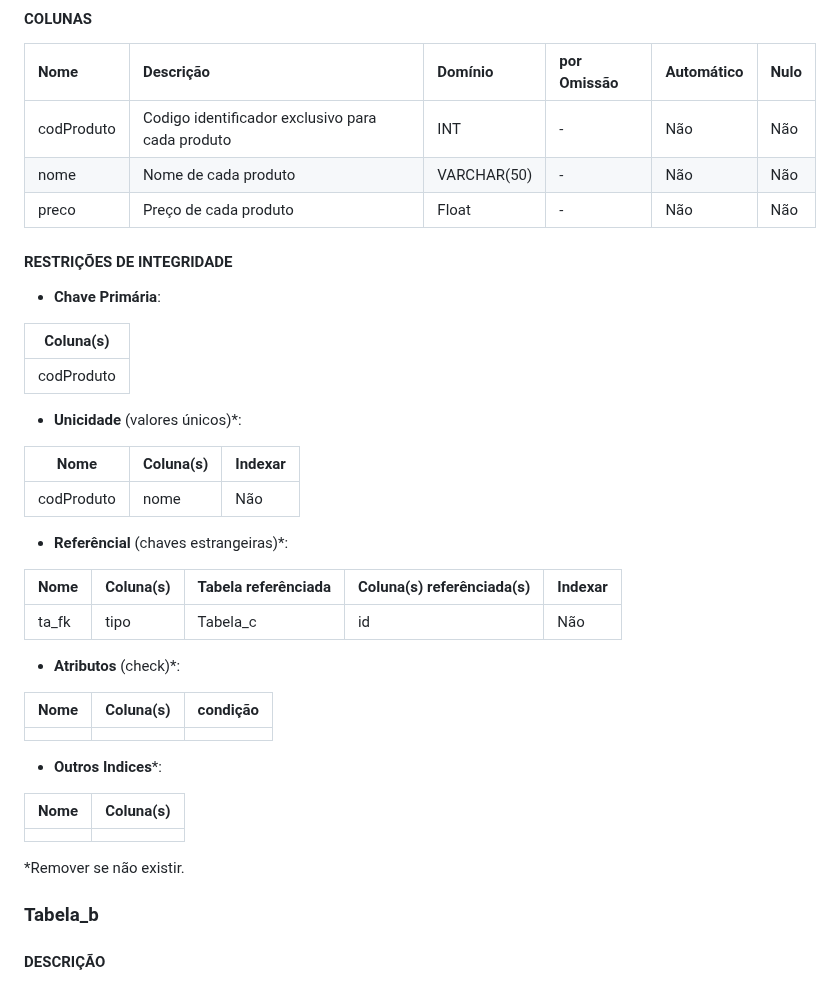
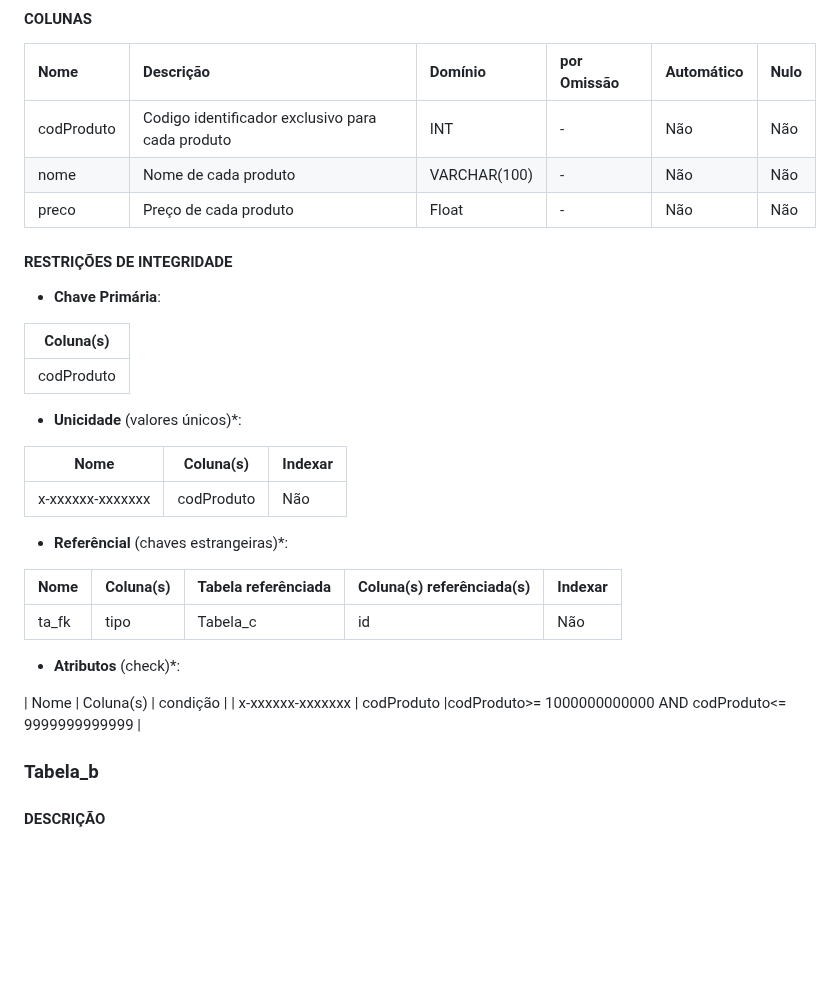
Before and after one commit to TCM23-SIBD-G03/M2, a Markdown page: doc/rebd/rebd04.md, the part around the change. Drawn GitHub-style; blank space fills up the shorter version.

```diff
--- a/doc/rebd/rebd04.md
+++ b/doc/rebd/rebd04.md
@@ -19,7 +19,7 @@ _(Apresentar o esquema físico da Base de Dados. Para cada relação resultante,
 | Nome     | Descrição                 | Domínio     | por Omissão | Automático | Nulo |
 | :------- | :------------------------ | :---------- | :---------- | :--------- | :--- |
 | codProduto     | Codigo identificador exclusivo para cada produto  | INT     | -           | Não     | Não  |
-| nome    | Nome de cada produto          | VARCHAR(50)     | -      | Não        | Não  |
+| nome    | Nome de cada produto          | VARCHAR(100)     | -      | Não        | Não  |
 | preco   | Preço de cada produto     | Float | -           | Não        | Não  |
 #### RESTRIÇÕES DE INTEGRIDADE <!-- omit in toc -->
 
@@ -33,7 +33,7 @@ _(Apresentar o esquema físico da Base de Dados. Para cada relação resultante,
 
 | Nome        | Coluna(s) | Indexar |
 | ----------- | --------- | ------- |
-| codProduto     | nome      | Não    |
+| x-xxxxxx-xxxxxxx    | codProduto   | Não    |
 
 - **Referêncial** (chaves estrangeiras)*:
 
@@ -44,16 +44,10 @@ _(Apresentar o esquema físico da Base de Dados. Para cada relação resultante,
 - **Atributos** (check)*:
 
 | Nome | Coluna(s) | condição |
-| ---- | --------- | -------- |
-|      |           |          |
+| x-xxxxxx-xxxxxxx   | codProduto  |codProduto>= 1000000000000 AND codProduto<= 9999999999999 |
 
-- **Outros Indices***:
 
-| Nome | Coluna(s) |
-| ---- | --------- |
-|      |           |
 
-  *Remover se não existir.
 
 ### Tabela_b
 
```
